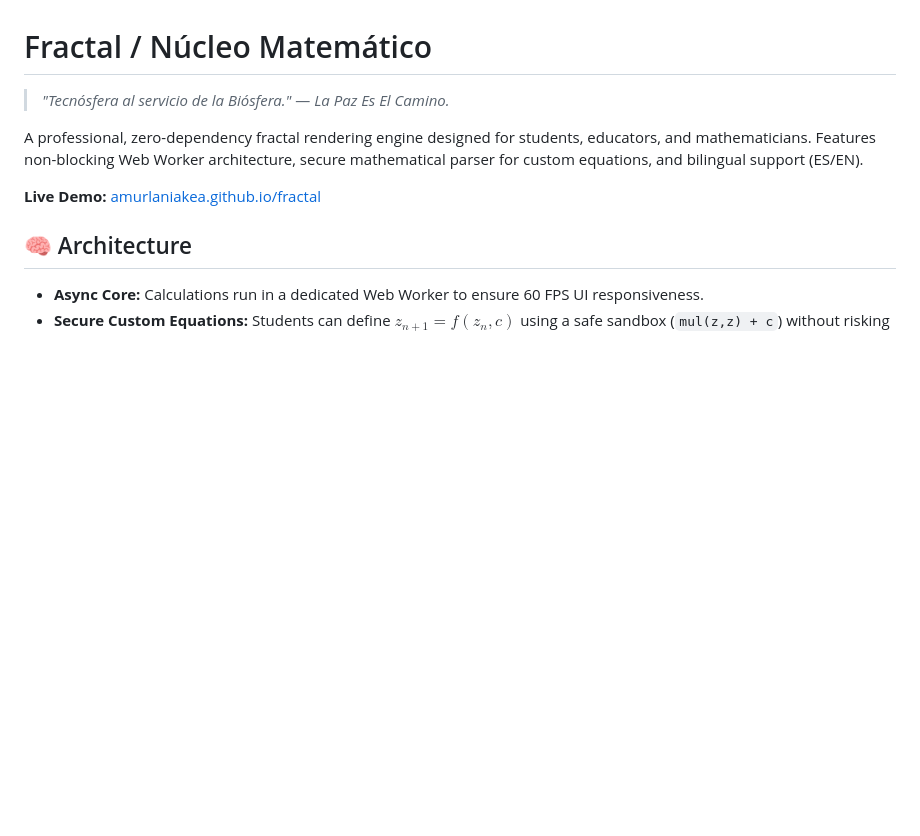
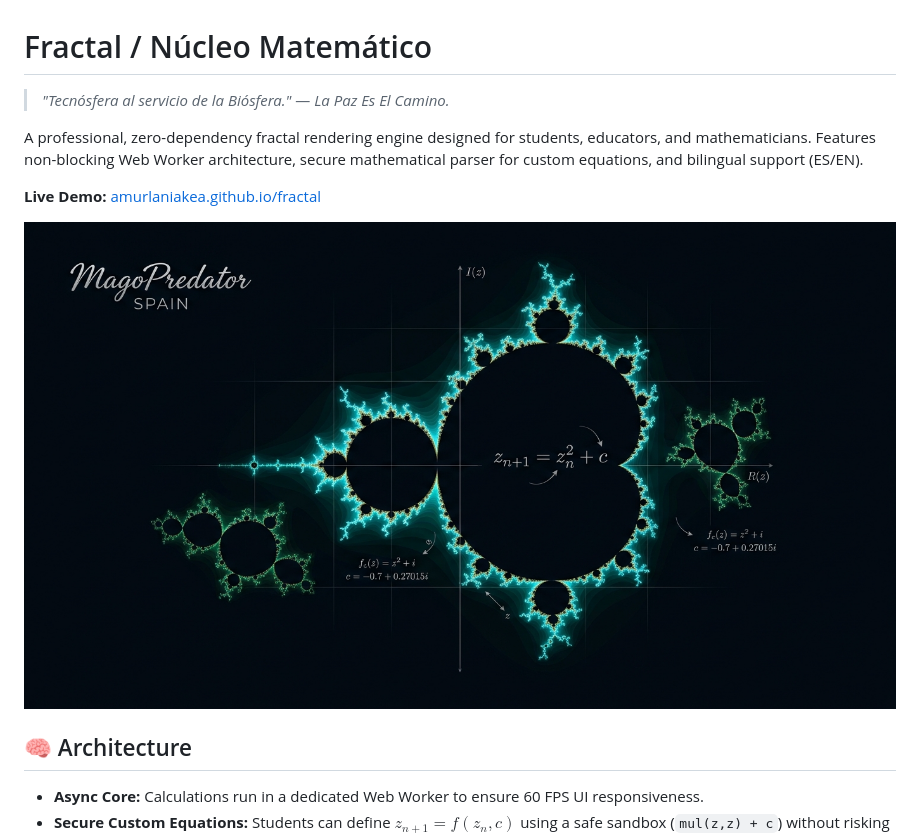
Before and after one commit to amurlaniakea/fractal, a Markdown page: README.md, the part around the change. Rendered like a GitHub page; pictures changed too: fractal-demo.jpg (added); blank space fills up the shorter version.

Commit message:
docs: add fractal demo screenshot to README

```diff
--- a/README.md
+++ b/README.md
@@ -7,6 +7,8 @@
 A professional, zero-dependency fractal rendering engine designed for students, educators, and mathematicians. Features non-blocking Web Worker architecture, secure mathematical parser for custom equations, and bilingual support (ES/EN).
 
 **Live Demo:** [amurlaniakea.github.io/fractal](https://amurlaniakea.github.io/fractal)
+
+![Fractal Engine Demo](fractal-demo.jpg)
 
 ## 🧠 Architecture
 - **Async Core:** Calculations run in a dedicated Web Worker to ensure 60 FPS UI responsiveness.
```
